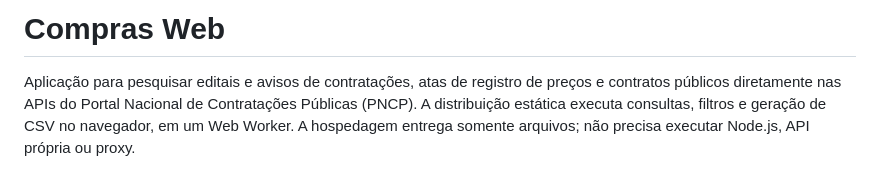
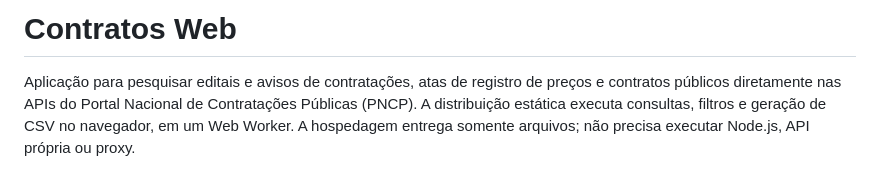
Before and after one commit to victorgmbraga/compras-web, a Markdown page: README.md, the part around the change. Rendered like a GitHub page.

Commit message:
Change project title in README
Updated project title in README from 'Compras Web' to 'Contratos Web'.

```diff
--- a/README.md
+++ b/README.md
@@ -1,4 +1,4 @@
-# Compras Web
+# Contratos Web
 
 Aplicação para pesquisar editais e avisos de contratações, atas de registro de preços e contratos públicos diretamente nas APIs do Portal Nacional de Contratações Públicas (PNCP). A distribuição estática executa consultas, filtros e geração de CSV no navegador, em um Web Worker. A hospedagem entrega somente arquivos; não precisa executar Node.js, API própria ou proxy.
 
```
